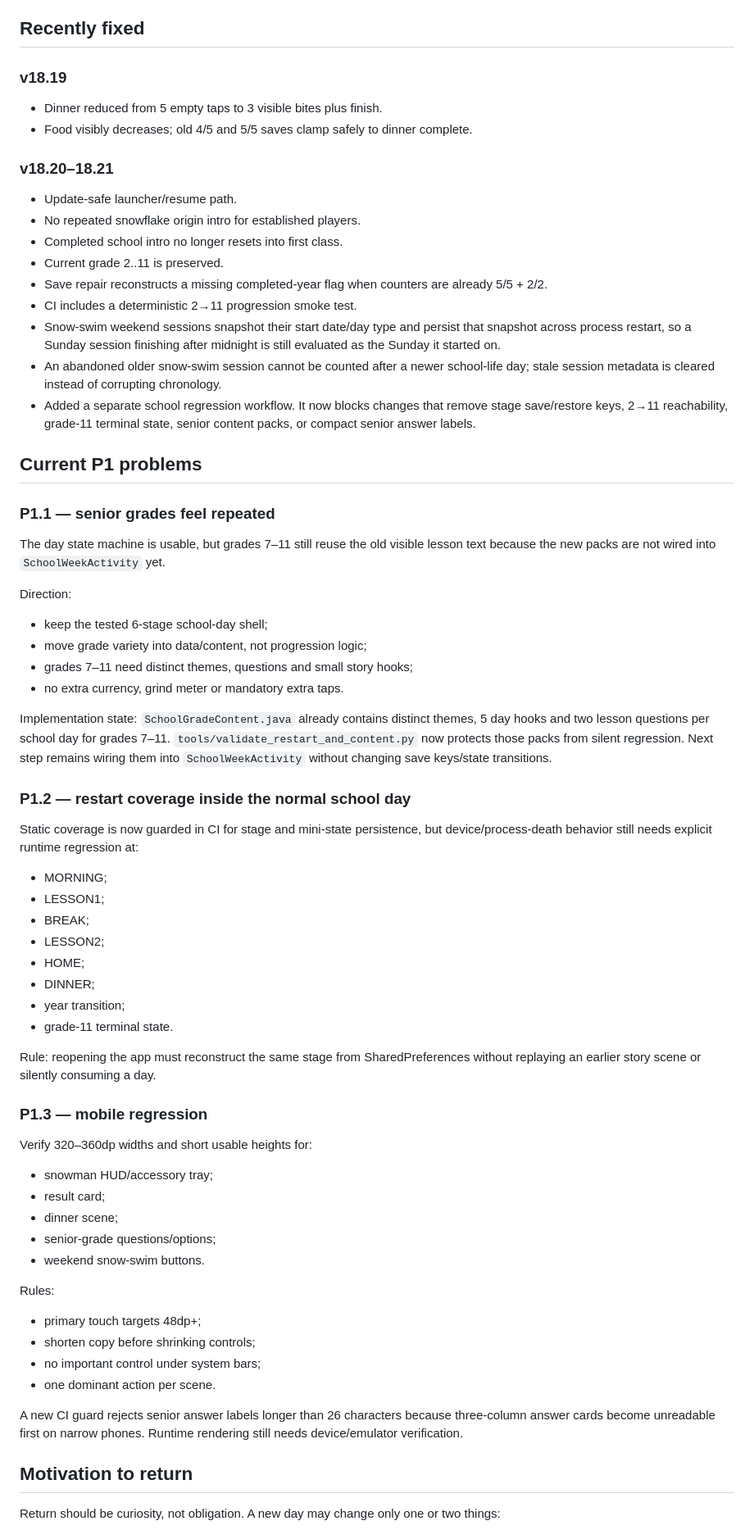
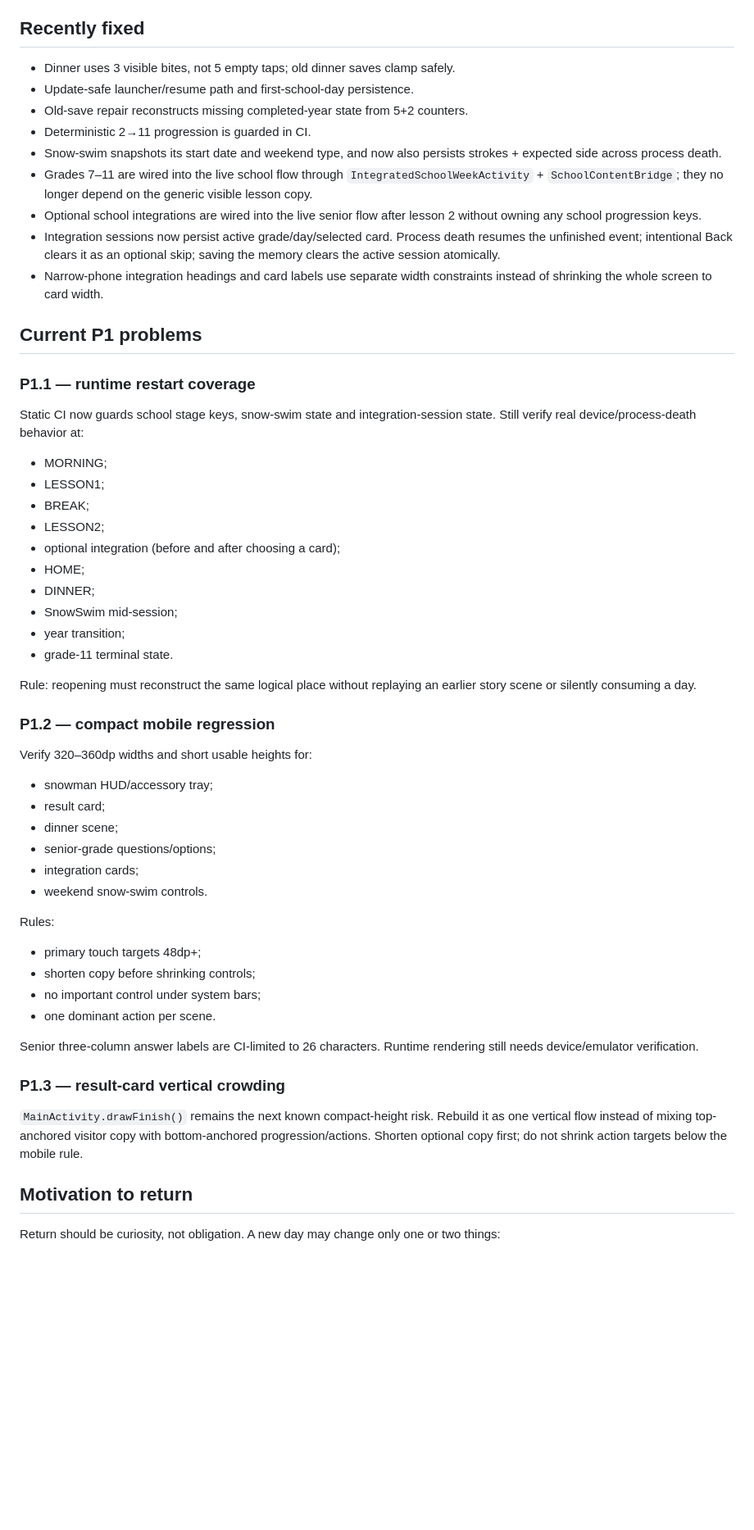
Before and after one commit to serverangelscraft-source/SnowmanGame, a Markdown page: docs/PLAYER_RETURN_PLAN.md, the part around one of its changes. Shown at 82% size. Rendered like a GitHub page; blank space fills up the shorter version.

Commit message:
Refresh player return plan after integration resume fixes

```diff
--- a/docs/PLAYER_RETURN_PLAN.md
+++ b/docs/PLAYER_RETURN_PLAN.md
@@ -16,53 +16,40 @@ Current focus: make the game comfortably playable from current save through grad
 - APK restart/update routes through ResumeActivity and repairs known old-save progression flags before routing.
 
 ## Recently fixed
-### v18.19
-- Dinner reduced from 5 empty taps to 3 visible bites plus finish.
-- Food visibly decreases; old 4/5 and 5/5 saves clamp safely to dinner complete.
-
-### v18.20–18.21
-- Update-safe launcher/resume path.
-- No repeated snowflake origin intro for established players.
-- Completed school intro no longer resets into first class.
-- Current grade 2..11 is preserved.
-- Save repair reconstructs a missing completed-year flag when counters are already 5/5 + 2/2.
-- CI includes a deterministic 2→11 progression smoke test.
-- Snow-swim weekend sessions snapshot their start date/day type and persist that snapshot across process restart, so a Sunday session finishing after midnight is still evaluated as the Sunday it started on.
-- An abandoned older snow-swim session cannot be counted after a newer school-life day; stale session metadata is cleared instead of corrupting chronology.
-- Added a separate school regression workflow. It now blocks changes that remove stage save/restore keys, 2→11 reachability, grade-11 terminal state, senior content packs, or compact senior answer labels.
+- Dinner uses 3 visible bites, not 5 empty taps; old dinner saves clamp safely.
+- Update-safe launcher/resume path and first-school-day persistence.
+- Old-save repair reconstructs missing completed-year state from 5+2 counters.
+- Deterministic 2→11 progression is guarded in CI.
+- Snow-swim snapshots its start date and weekend type, and now also persists strokes + expected side across process death.
+- Grades 7–11 are wired into the live school flow through `IntegratedSchoolWeekActivity` + `SchoolContentBridge`; they no longer depend on the generic visible lesson copy.
+- Optional school integrations are wired into the live senior flow after lesson 2 without owning any school progression keys.
+- Integration sessions now persist active grade/day/selected card. Process death resumes the unfinished event; intentional Back clears it as an optional skip; saving the memory clears the active session atomically.
+- Narrow-phone integration headings and card labels use separate width constraints instead of shrinking the whole screen to card width.
 
 ## Current P1 problems
-### P1.1 — senior grades feel repeated
-The day state machine is usable, but grades 7–11 still reuse the old visible lesson text because the new packs are not wired into `SchoolWeekActivity` yet.
-
-Direction:
-- keep the tested 6-stage school-day shell;
-- move grade variety into data/content, not progression logic;
-- grades 7–11 need distinct themes, questions and small story hooks;
-- no extra currency, grind meter or mandatory extra taps.
-
-Implementation state: `SchoolGradeContent.java` already contains distinct themes, 5 day hooks and two lesson questions per school day for grades 7–11. `tools/validate_restart_and_content.py` now protects those packs from silent regression. Next step remains wiring them into `SchoolWeekActivity` without changing save keys/state transitions.
-
-### P1.2 — restart coverage inside the normal school day
-Static coverage is now guarded in CI for stage and mini-state persistence, but device/process-death behavior still needs explicit runtime regression at:
+### P1.1 — runtime restart coverage
+Static CI now guards school stage keys, snow-swim state and integration-session state. Still verify real device/process-death behavior at:
 - MORNING;
 - LESSON1;
 - BREAK;
 - LESSON2;
+- optional integration (before and after choosing a card);
 - HOME;
 - DINNER;
+- SnowSwim mid-session;
 - year transition;
 - grade-11 terminal state.
 
-Rule: reopening the app must reconstruct the same stage from SharedPreferences without replaying an earlier story scene or silently consuming a day.
+Rule: reopening must reconstruct the same logical place without replaying an earlier story scene or silently consuming a day.
 
-### P1.3 — mobile regression
+### P1.2 — compact mobile regression
 Verify 320–360dp widths and short usable heights for:
 - snowman HUD/accessory tray;
 - result card;
 - dinner scene;
 - senior-grade questions/options;
-- weekend snow-swim buttons.
+- integration cards;
+- weekend snow-swim controls.
 
 Rules:
 - primary touch targets 48dp+;
@@ -70,7 +57,10 @@ Rules:
 - no important control under system bars;
 - one dominant action per scene.
 
-A new CI guard rejects senior answer labels longer than 26 characters because three-column answer cards become unreadable first on narrow phones. Runtime rendering still needs device/emulator verification.
+Senior three-column answer labels are CI-limited to 26 characters. Runtime rendering still needs device/emulator verification.
+
+### P1.3 — result-card vertical crowding
+`MainActivity.drawFinish()` remains the next known compact-height risk. Rebuild it as one vertical flow instead of mixing top-anchored visitor copy with bottom-anchored progression/actions. Shorten optional copy first; do not shrink action targets below the mobile rule.
 
 ## Motivation to return
 Return should be curiosity, not obligation. A new day may change only one or two things:
```
Also changed, not shown: other parts of docs/PLAYER_RETURN_PLAN.md (+18 -18 lines).
